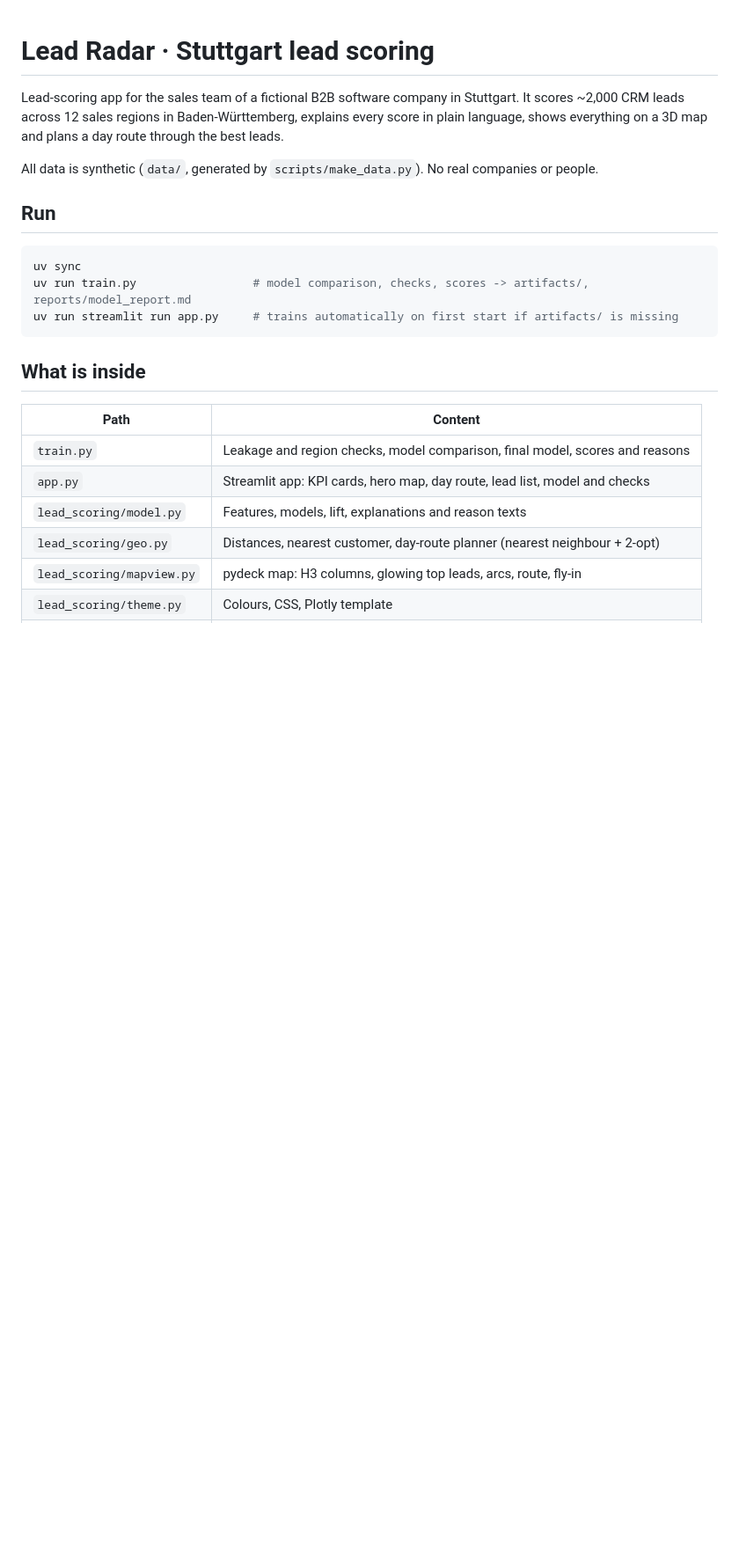
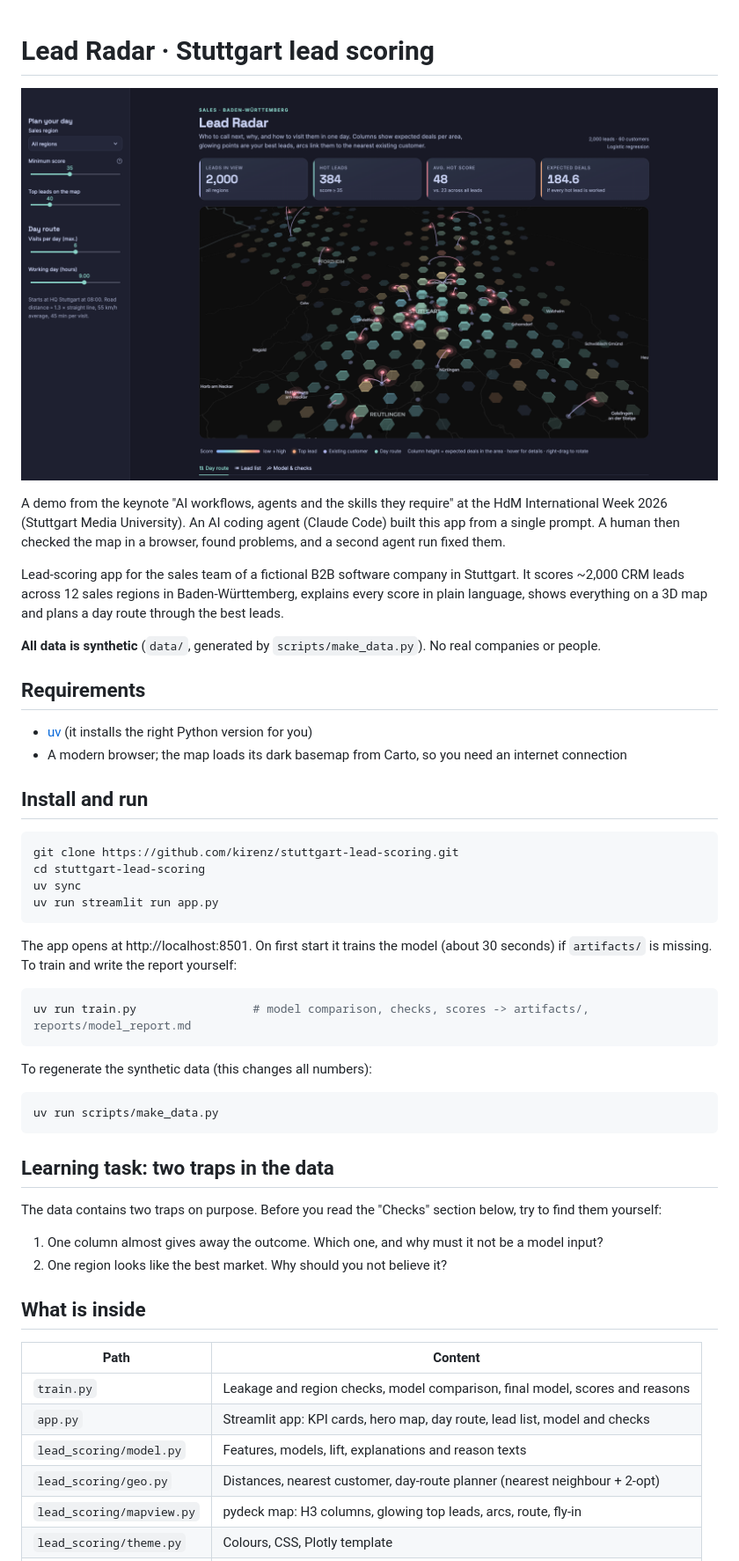
Before and after one commit to kirenz/stuttgart-lead-scoring, a Markdown page: README.md, the part around one of its changes. Shown at 88% size. Drawn GitHub-style; pictures changed too: docs/screenshot.png (added); blank space fills up the shorter version.

Commit message:
README as a setup guide with screenshot, learning task and MIT license

````diff
--- a/README.md
+++ b/README.md
@@ -1,18 +1,49 @@
 # Lead Radar · Stuttgart lead scoring
+
+![Lead Radar: KPI cards and the 3D map over Stuttgart](docs/screenshot.png)
+
+A demo from the keynote "AI workflows, agents and the skills they require" at the HdM International Week 2026 (Stuttgart Media University).
+An AI coding agent (Claude Code) built this app from a single prompt. A human then checked the map in a browser, found problems, and a second agent run fixed them.
 
 Lead-scoring app for the sales team of a fictional B2B software company in Stuttgart.
 It scores ~2,000 CRM leads across 12 sales regions in Baden-Württemberg, explains every score
 in plain language, shows everything on a 3D map and plans a day route through the best leads.
 
-All data is synthetic (`data/`, generated by `scripts/make_data.py`). No real companies or people.
+**All data is synthetic** (`data/`, generated by `scripts/make_data.py`). No real companies or people.
 
-## Run
+## Requirements
+
+- [uv](https://docs.astral.sh/uv/) (it installs the right Python version for you)
+- A modern browser; the map loads its dark basemap from Carto, so you need an internet connection
+
+## Install and run
 
 ```bash
+git clone https://github.com/kirenz/stuttgart-lead-scoring.git
+cd stuttgart-lead-scoring
 uv sync
+uv run streamlit run app.py
+```
+
+The app opens at http://localhost:8501. On first start it trains the model (about 30 seconds) if `artifacts/` is missing.
+To train and write the report yourself:
+
+```bash
 uv run train.py                 # model comparison, checks, scores -> artifacts/, reports/model_report.md
-uv run streamlit run app.py     # trains automatically on first start if artifacts/ is missing
 ```
+
+To regenerate the synthetic data (this changes all numbers):
+
+```bash
+uv run scripts/make_data.py
+```
+
+## Learning task: two traps in the data
+
+The data contains two traps on purpose. Before you read the "Checks" section below, try to find them yourself:
+
+1. One column almost gives away the outcome. Which one, and why must it not be a model input?
+2. One region looks like the best market. Why should you not believe it?
 
 ## What is inside
 
````
Also changed, not shown: other parts of README.md (+6 -0 lines), 1 other file.
